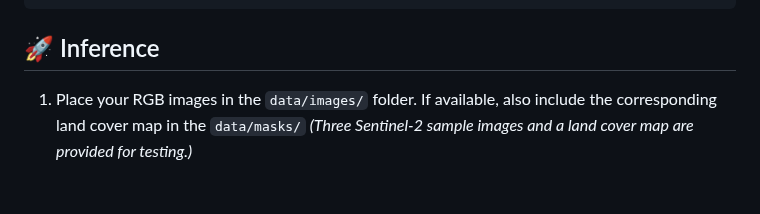
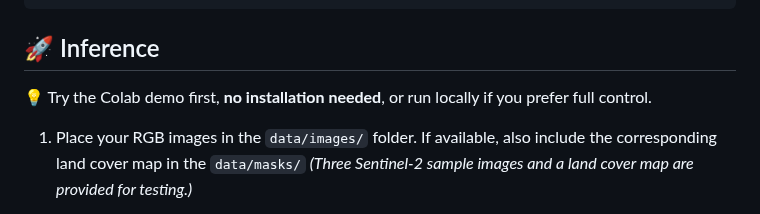
Before and after one commit to Lavreniuk/Delineate-Anything, a Markdown page: README.md, the part around one of its changes. GitHub-like rendering; blank space fills up the shorter version.

```diff
--- a/README.md
+++ b/README.md
@@ -52,6 +53,7 @@ pip install -r requirements.txt
 
 
 ## 🚀 Inference
+💡 Try the Colab demo first, **no installation needed**, or run locally if you prefer full control.
 
 1. Place your RGB images in the `data/images/` folder. If available, also include the corresponding land cover map in the `data/masks/`
    _(Three Sentinel-2 sample images and a land cover map are provided for testing.)_
```
Also changed, not shown: other parts of README.md (+2 -1 lines).
